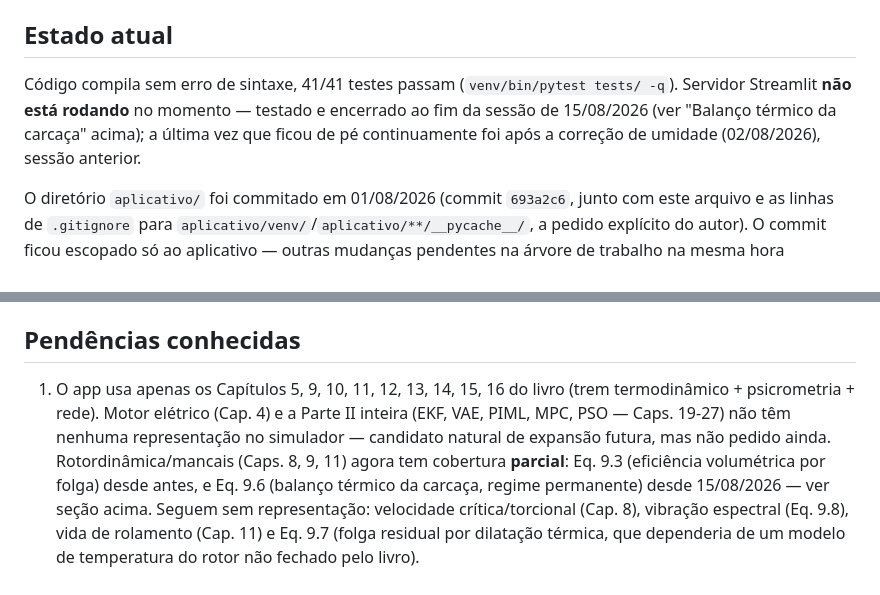
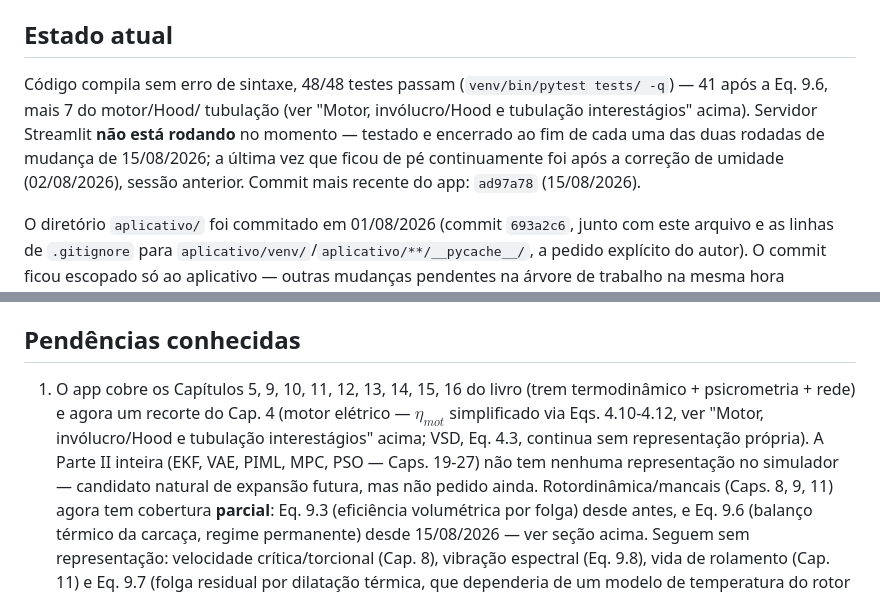
Before and after one commit to MMMejias39/compressores_parafuso, a Markdown page: CONTEXTO_app.md, 2 parts joined by grey strips. Rendered like a GitHub page.

Commit message:
Atualiza CONTEXTO.md/CONTEXTO_app.md com o estado pós-sessão de 15/08
Substitui notas de "não commitado" pelos hashes reais, atualiza
contagem de páginas (146) e de testes do app (48), e corrige a
pendência que descrevia o motor elétrico como sem nenhuma
representação no app.

```diff
--- a/CONTEXTO_app.md
+++ b/CONTEXTO_app.md
@@ -411,11 +411,13 @@ threading em `sistema.py`).
 
 ## Estado atual
 
-Código compila sem erro de sintaxe, 41/41 testes passam
-(`venv/bin/pytest tests/ -q`). Servidor Streamlit **não está rodando** no
-momento — testado e encerrado ao fim da sessão de 15/08/2026 (ver "Balanço
-térmico da carcaça" acima); a última vez que ficou de pé continuamente foi
-após a correção de umidade (02/08/2026), sessão anterior.
+Código compila sem erro de sintaxe, 48/48 testes passam
+(`venv/bin/pytest tests/ -q`) — 41 após a Eq. 9.6, mais 7 do motor/Hood/
+tubulação (ver "Motor, invólucro/Hood e tubulação interestágios" acima).
+Servidor Streamlit **não está rodando** no momento — testado e encerrado
+ao fim de cada uma das duas rodadas de mudança de 15/08/2026; a última vez
+que ficou de pé continuamente foi após a correção de umidade (02/08/2026),
+sessão anterior. Commit mais recente do app: `ad97a78` (15/08/2026).
 
 O diretório `aplicativo/` foi commitado em 01/08/2026 (commit `693a2c6`,
 junto com este arquivo e as linhas de `.gitignore` para
@@ -438,11 +440,14 @@ contexto para ele.
 
 ## Pendências conhecidas
 
-1. O app usa apenas os Capítulos 5, 9, 10, 11, 12, 13, 14, 15, 16 do livro
-   (trem termodinâmico + psicrometria + rede). Motor elétrico (Cap. 4) e a
-   Parte II inteira (EKF, VAE, PIML, MPC, PSO — Caps. 19-27) não têm
-   nenhuma representação no simulador — candidato natural de expansão
-   futura, mas não pedido ainda. Rotordinâmica/mancais (Caps. 8, 9, 11)
+1. O app cobre os Capítulos 5, 9, 10, 11, 12, 13, 14, 15, 16 do livro
+   (trem termodinâmico + psicrometria + rede) e agora um recorte do
+   Cap. 4 (motor elétrico — $\eta_{mot}$ simplificado via Eqs. 4.10-4.12,
+   ver "Motor, invólucro/Hood e tubulação interestágios" acima; VSD, Eq.
+   4.3, continua sem representação própria). A Parte II inteira (EKF, VAE,
+   PIML, MPC, PSO — Caps. 19-27) não tem nenhuma representação no
+   simulador — candidato natural de expansão futura, mas não pedido ainda.
+   Rotordinâmica/mancais (Caps. 8, 9, 11)
    agora tem cobertura **parcial**: Eq. 9.3 (eficiência volumétrica por
    folga) desde antes, e Eq. 9.6 (balanço térmico da carcaça, regime
    permanente) desde 15/08/2026 — ver seção acima. Seguem sem
```
Also changed, not shown: CONTEXTO.md (+6 -3 lines).
